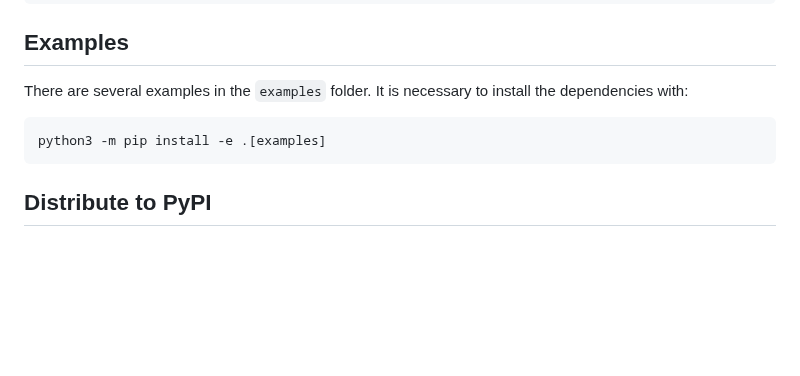
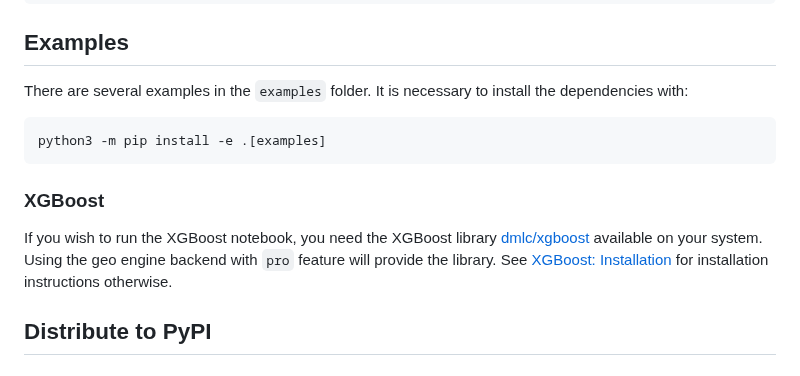
Before and after one commit to geo-engine/geoengine-python, a Markdown page: README.md, the part around the change. GitHub-like rendering; blank space fills up the shorter version.

Commit message:
add xgboost section to readme

````diff
--- a/README.md
+++ b/README.md
@@ -146,6 +146,11 @@ It is necessary to install the dependencies with:
 python3 -m pip install -e .[examples]
 ```
 
+### XGBoost
+
+If you wish to run the XGBoost notebook, you need the XGBoost library [dmlc/xgboost](https://github.com/dmlc/xgboost) available on your system.
+Using the geo engine backend with `pro` feature will provide the library. See [XGBoost: Installation](https://xgboost.readthedocs.io/en/stable/install.html) for installation instructions otherwise.
+
 ## Distribute to PyPI
 
 ### Test-PyPI
````
